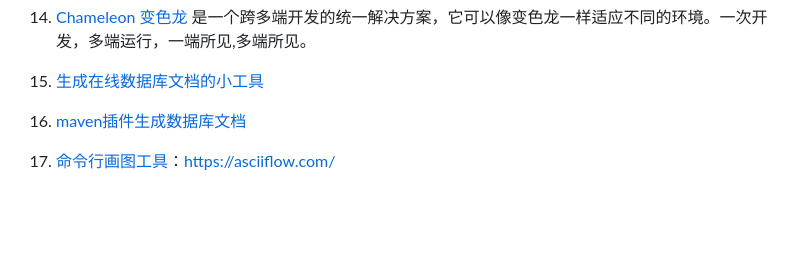
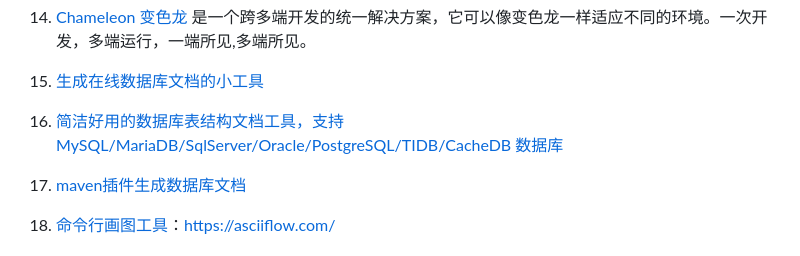
Before and after one commit to aohanhongzhi/study, a Markdown page: src/TOOL.md, the part around the change. Drawn GitHub-style; blank space fills up the shorter version.

```diff
--- a/src/TOOL.md
+++ b/src/TOOL.md
@@ -29,6 +29,8 @@
 1. [Chameleon 变色龙](http://cml.didi.cn/docs/introduction.html)  是一个跨多端开发的统一解决方案，它可以像变色龙一样适应不同的环境。一次开发，多端运行，一端所见,多端所见。
 
 1. [生成在线数据库文档的小工具](https://github.com/viodo/db-doc)
+
+1. [简洁好用的数据库表结构文档工具，支持MySQL/MariaDB/SqlServer/Oracle/PostgreSQL/TIDB/CacheDB 数据库](https://gitee.com/leshalv/screw)
 
 1. [maven插件生成数据库文档](https://gitee.com/leshalv/screw)
 
```
Also changed, not shown: src/网络编程.md (added, +6 -0 lines), src/img/20211202_114306_image.png (renamed from src/assets/20211202_114306_image.png), 2 other files.
